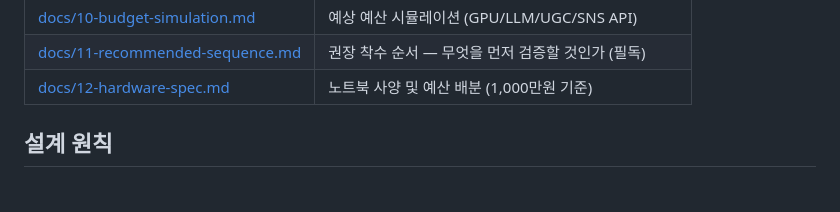
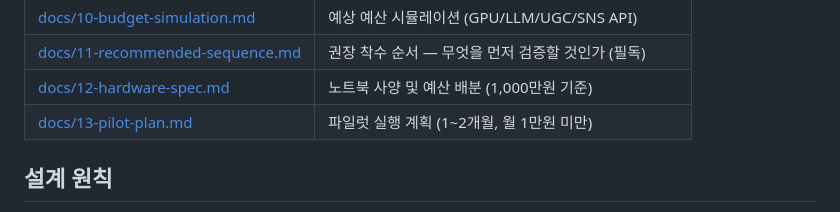
Before and after one commit to Benji5526/ai-persona-sns-automation, a Markdown page: README.md, the part around the change. Rendered like a GitHub page.

```diff
--- a/README.md
+++ b/README.md
@@ -75,6 +75,7 @@ flowchart TB
 | [docs/10-budget-simulation.md](docs/10-budget-simulation.md) | 예상 예산 시뮬레이션 (GPU/LLM/UGC/SNS API) |
 | [docs/11-recommended-sequence.md](docs/11-recommended-sequence.md) | 권장 착수 순서 — 무엇을 먼저 검증할 것인가 (필독) |
 | [docs/12-hardware-spec.md](docs/12-hardware-spec.md) | 노트북 사양 및 예산 배분 (1,000만원 기준) |
+| [docs/13-pilot-plan.md](docs/13-pilot-plan.md) | 파일럿 실행 계획 (1~2개월, 월 1만원 미만) |
 
 ## 설계 원칙
 
```
Also changed, not shown: docs/11-recommended-sequence.md (+1 -0 lines), docs/13-pilot-plan.md (added, +84 -0 lines).
